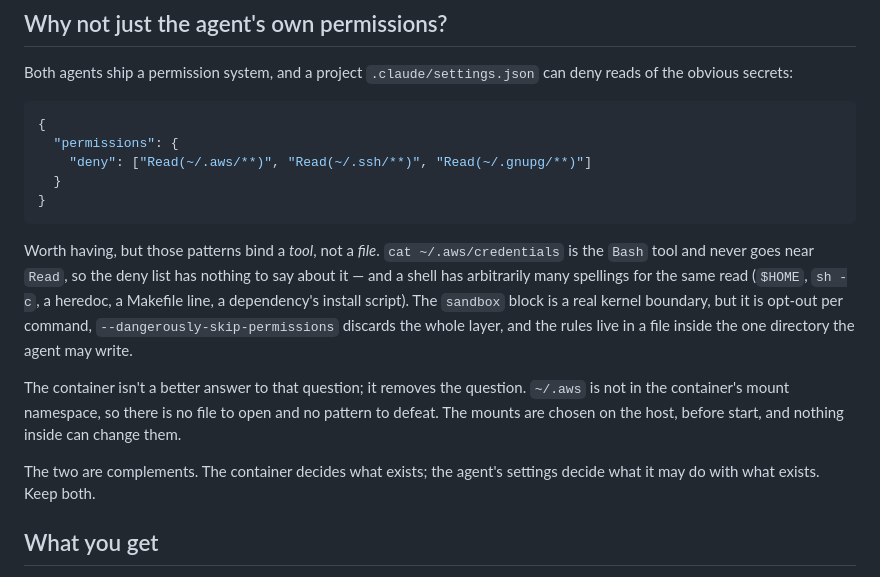
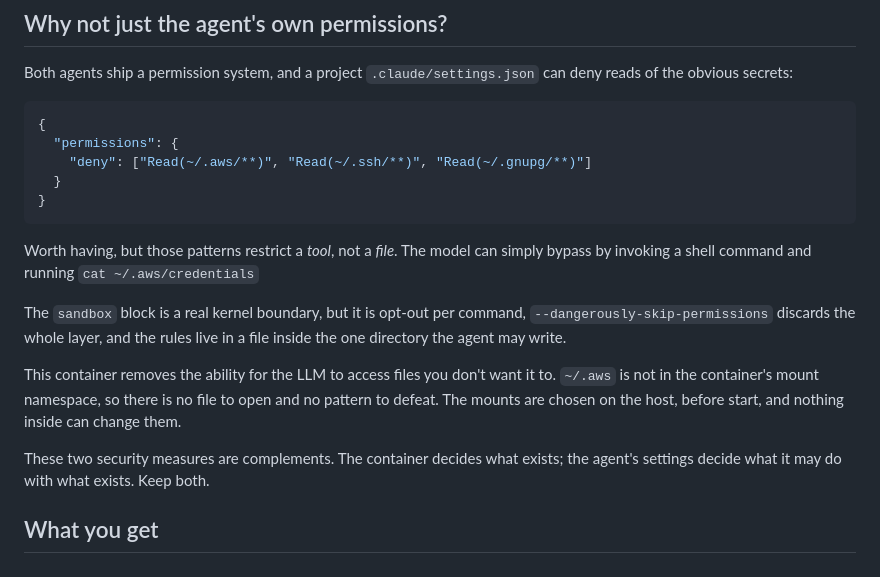
Before and after one commit to krezreb/docker-llmagent-container, a Markdown page: README.md, the part around the change. Drawn GitHub-style.

Commit message:
pair down readme

````diff
--- a/README.md
+++ b/README.md
@@ -21,20 +21,19 @@ deny reads of the obvious secrets:
 }
 ```
 
-Worth having, but those patterns bind a *tool*, not a *file*. `cat
-~/.aws/credentials` is the `Bash` tool and never goes near `Read`, so the deny
-list has nothing to say about it — and a shell has arbitrarily many spellings
-for the same read (`$HOME`, `sh -c`, a heredoc, a Makefile line, a dependency's
-install script). The `sandbox` block is a real kernel boundary, but it is
+Worth having, but those patterns restrict a *tool*, not a *file*. The model can simply
+bypass by invoking a shell command and running `cat ~/.aws/credentials`
+
+The `sandbox` block is a real kernel boundary, but it is
 opt-out per command, `--dangerously-skip-permissions` discards the whole layer,
 and the rules live in a file inside the one directory the agent may write.
 
-The container isn't a better answer to that question; it removes the question.
+This container removes the ability for the LLM to access files you don't want it to.
 `~/.aws` is not in the container's mount namespace, so there is no file to open
 and no pattern to defeat. The mounts are chosen on the host, before start, and
 nothing inside can change them.
 
-The two are complements. The container decides what exists; the agent's settings
+These two security measures are complements. The container decides what exists; the agent's settings
 decide what it may do with what exists. Keep both.
 
 ## What you get
````
